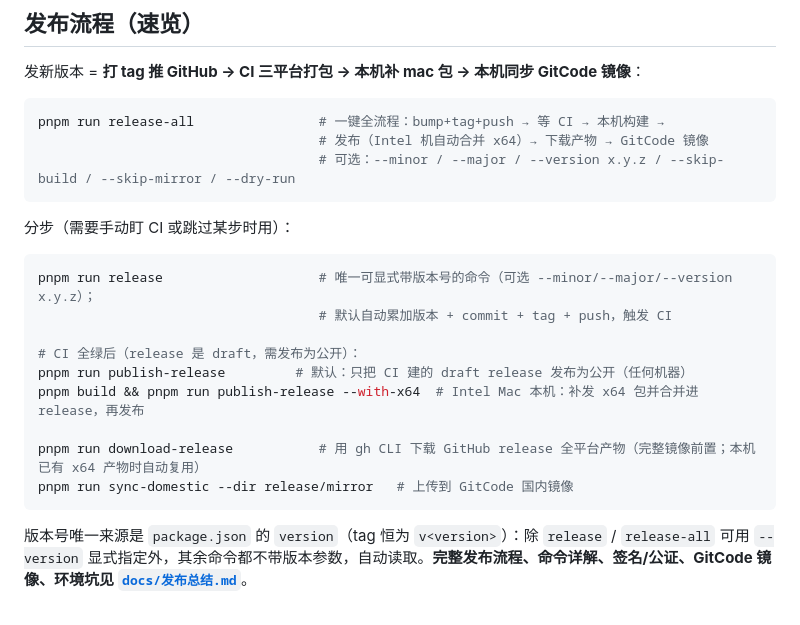
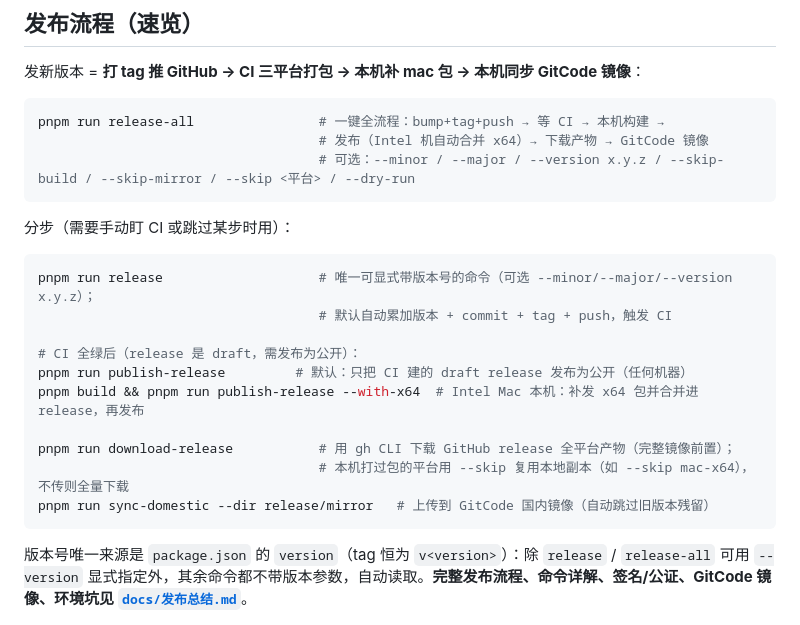
Before and after one commit to knight-peter/deepseek-harness-desktop, a Markdown page: README.md, the part around the change. Drawn GitHub-style.

````diff
--- a/README.md
+++ b/README.md
@@ -47,7 +47,7 @@ pnpm dev                  # 编译并启动（引擎从 resources/engine 或 DSH
 ```sh
 pnpm run release-all                # 一键全流程：bump+tag+push → 等 CI → 本机构建 →
                                     # 发布（Intel 机自动合并 x64）→ 下载产物 → GitCode 镜像
-                                    # 可选：--minor / --major / --version x.y.z / --skip-build / --skip-mirror / --dry-run
+                                    # 可选：--minor / --major / --version x.y.z / --skip-build / --skip-mirror / --skip <平台> / --dry-run
 ```
 
 分步（需要手动盯 CI 或跳过某步时用）：
@@ -59,8 +59,9 @@ pnpm run release                    # 唯一可显式带版本号的命令（可
 pnpm run publish-release         # 默认：只把 CI 建的 draft release 发布为公开（任何机器）
 pnpm build && pnpm run publish-release --with-x64  # Intel Mac 本机：补发 x64 包并合并进 release，再发布
 
-pnpm run download-release           # 用 gh CLI 下载 GitHub release 全平台产物（完整镜像前置；本机已有 x64 产物时自动复用）
-pnpm run sync-domestic --dir release/mirror   # 上传到 GitCode 国内镜像
+pnpm run download-release           # 用 gh CLI 下载 GitHub release 全平台产物（完整镜像前置）；
+                                    # 本机打过包的平台用 --skip 复用本地副本（如 --skip mac-x64），不传则全量下载
+pnpm run sync-domestic --dir release/mirror   # 上传到 GitCode 国内镜像（自动跳过旧版本残留）
 ```
 
 版本号唯一来源是 `package.json` 的 `version`（tag 恒为 `v<version>`）：除 `release` / `release-all` 可用 `--version` 显式指定外，其余命令都不带版本参数，自动读取。**完整发布流程、命令详解、签名/公证、GitCode 镜像、环境坑见 [`docs/发布总结.md`](docs/发布总结.md)**。
````
Also changed, not shown: docs/发布总结.md (+8 -5 lines).
